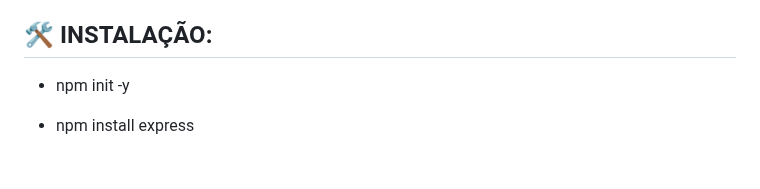
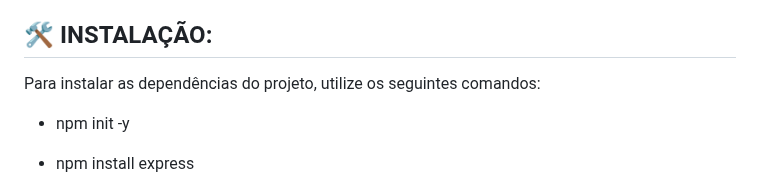
Before and after one commit to EricPfeuti/educa-eco-future-fest, a Markdown page: README.md, the part around the change. Rendered like a GitHub page; blank space fills up the shorter version.

```diff
--- a/README.md
+++ b/README.md
@@ -19,6 +19,7 @@
   - A sustentabilidade parece complexa para muitas pessoas, com os cursos e exemplos reais, a EducaEco oferece estratégias que simplificam a implementação de práticas sustentáveis no cotidiano;
 
 ## 🛠️ INSTALAÇÃO:
+  Para instalar as dependências do projeto, utilize os seguintes comandos:
   - npm init -y
   - npm install express
   - npm install mongodb
```
